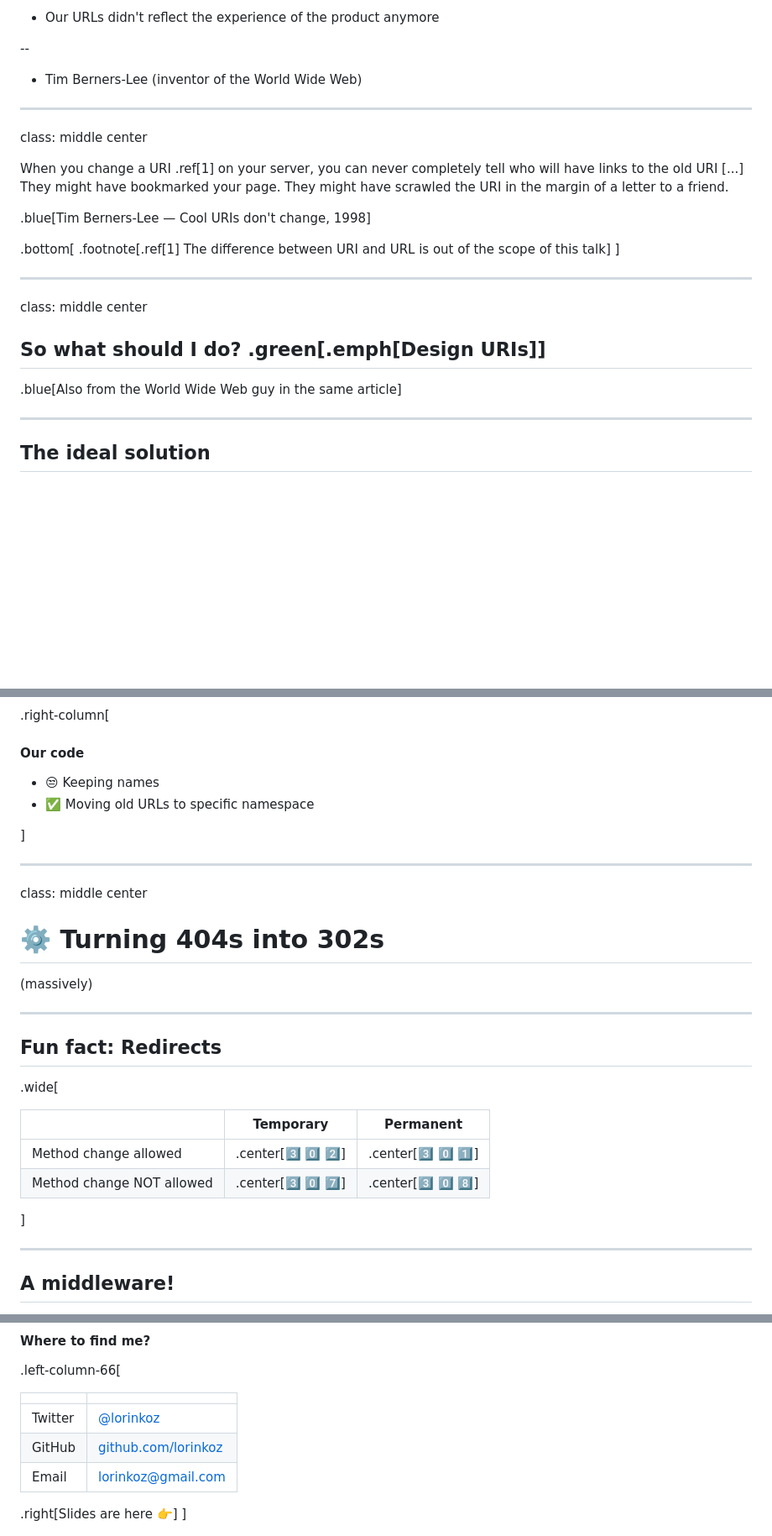
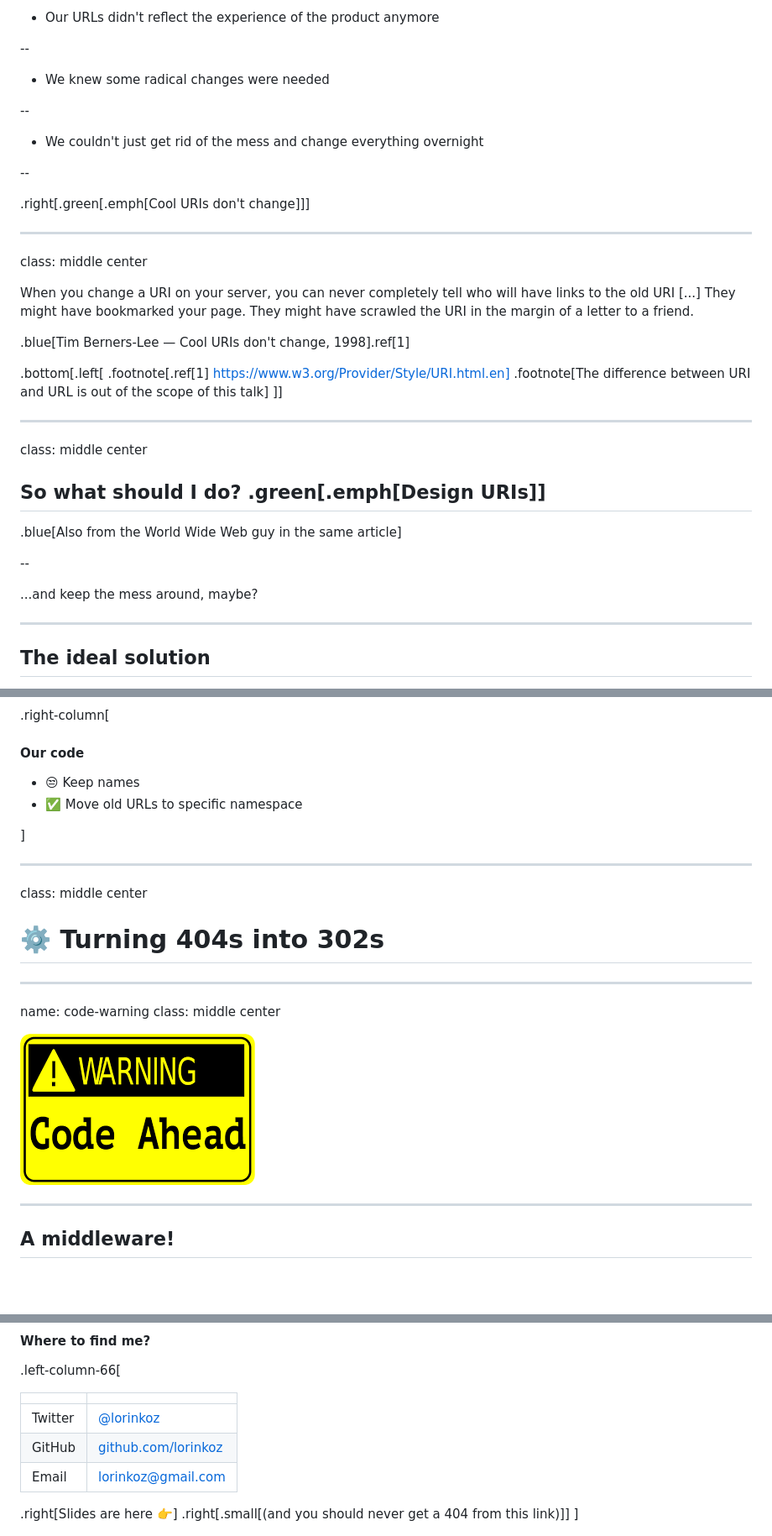
Before and after one commit to lorinkoz/talk-pyladiesmun22-uris, a Markdown page: slides.md, 3 parts joined by grey strips. Shown: that part at 84% size. Drawn GitHub-style; pictures changed too: images/code-ahead.png (added); blank space fills up the shorter version.

```diff
--- a/slides.md
+++ b/slides.md
@@ -46,19 +46,28 @@ PyLadies Munich @ Alasco
 
 --
 
-- Tim Berners-Lee (inventor of the World Wide Web)
+- We knew some radical changes were needed
+
+--
+
+- We couldn't just get rid of the mess and change everything overnight
+
+--
+
+.right[.green[.emph[Cool URIs don't change]]]
 
 ---
 
 class: middle center
 
-When you change a URI .ref[1] on your server, you can never completely tell who will have links to the old URI [...] They might have bookmarked your page. They might have scrawled the URI in the margin of a letter to a friend.
+When you change a URI on your server, you can never completely tell who will have links to the old URI [...] They might have bookmarked your page. They might have scrawled the URI in the margin of a letter to a friend.
 
-.blue[Tim Berners-Lee &mdash; Cool URIs don't change, 1998]
+.blue[Tim Berners-Lee &mdash; Cool URIs don't change, 1998].ref[1]
 
-.bottom[
-.footnote[.ref[1] The difference between URI and URL is out of the scope of this talk]
-]
+.bottom[.left[
+.footnote[.ref[1] https://www.w3.org/Provider/Style/URI.html.en]
+.footnote[The difference between URI and URL is out of the scope of this talk]
+]]
 
 ---
 
@@ -67,6 +76,10 @@ class: middle center
 ## So what should I do? .green[.emph[Design URIs]]
 
 .blue[Also from the World Wide Web guy in the same article]
+
+--
+
+...and keep the mess around, maybe?
 
 ---
 
@@ -113,8 +126,8 @@ class: middle center
 
 #### Our code
 
-- 😒 Keeping names
-- ✅ Moving old URLs to specific namespace
+- 😒 Keep names
+- ✅ Move old URLs to specific namespace
 
 ]
 
@@ -124,20 +137,12 @@ class: middle center
 
 # ⚙️ Turning 404s into 302s
 
-(massively)
-
 ---
 
-## Fun fact: Redirects
+name: code-warning
+class: middle center
 
-.wide[
-
-|                           | Temporary         | Permanent         |
-| ------------------------- | ----------------- | ----------------- |
-| Method change allowed     | .center[3️⃣ 0️⃣ 2️⃣] | .center[3️⃣ 0️⃣ 1️⃣] |
-| Method change NOT allowed | .center[3️⃣ 0️⃣ 7️⃣] | .center[3️⃣ 0️⃣ 8️⃣] |
-
-]
+![Sign with a warning about code ahead](images/code-ahead.png)
 
 ---
 
@@ -366,6 +387,7 @@ class: middle center
 | Email   | [lorinkoz@gmail.com](mailto:lorinkoz@gmail.com)    |
 
 .right[Slides are here 👉]
+.right[.small[(and you should never get a 404 from this link)]]
 ]
 
 .right-column-33[![Slides QR Code](images/slides-qr.png)]
```
Also changed, not shown: other parts of slides.md (+26 -10 lines), 1 other file.
